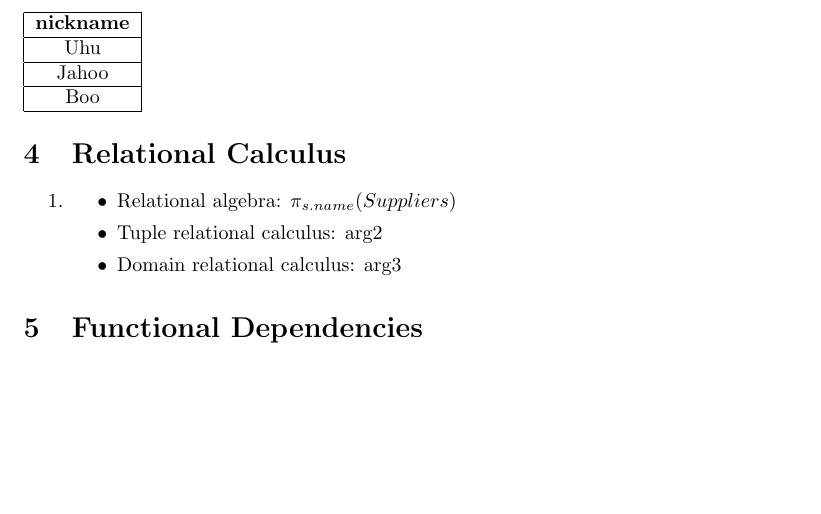
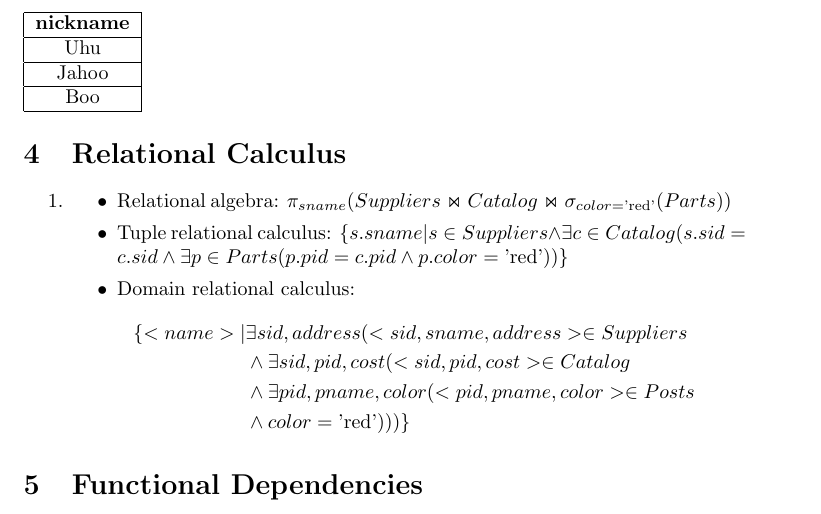
Before and after one commit to Thalmann/courses, a LaTeX document (DB/main.tex, which reads DB/selfstudy3.tex): part of page 12 of 12, cut so that both start at the same text, the shorter picture padded with empty space. Compiled offline with pdfLaTeX.

Commit message:
Added solutoin for the first expression.

```diff
--- a/DB/selfstudy3.tex
+++ b/DB/selfstudy3.tex
@@ -67,13 +67,27 @@ Boo\\
 \section{Relational Calculus}
 {
 \newcommand{\solution}[3]{
+\item
 \begin{itemize}
 \item Relational algebra: #1
 \item Tuple relational calculus: #2
 \item Domain relational calculus: #3
 \end{itemize}}
 \begin{enumerate}
-\item \solution{$\pi_{s.name}(Suppliers)$}{arg2}{arg3}
+\solution
+{$\pi_{sname}(Suppliers \Join Catalog \Join \sigma_{color=\text{'red'}}(Parts))$}
+{$
+\{s.sname | s \in Suppliers\wedge \exists c \in Catalog(s.sid = c.sid \wedge \exists p \in Parts(p.pid = c.pid \wedge p.color = \text{'red'}) ) \}
+$}
+{
+\begin{align*}
+\{<name> | &\exists sid,address(<sid, sname, address> \in Suppliers\\
+&\wedge \exists sid,pid,cost(<sid,pid, cost> \in Catalog\\
+&\wedge \exists pid, pname, color(<pid,pname,color> \in Posts\\
+&\wedge color=\text{'red'}
+))) \}
+\end{align*}
+}
 \end{enumerate}
 }
 \section{Functional Dependencies}
```
